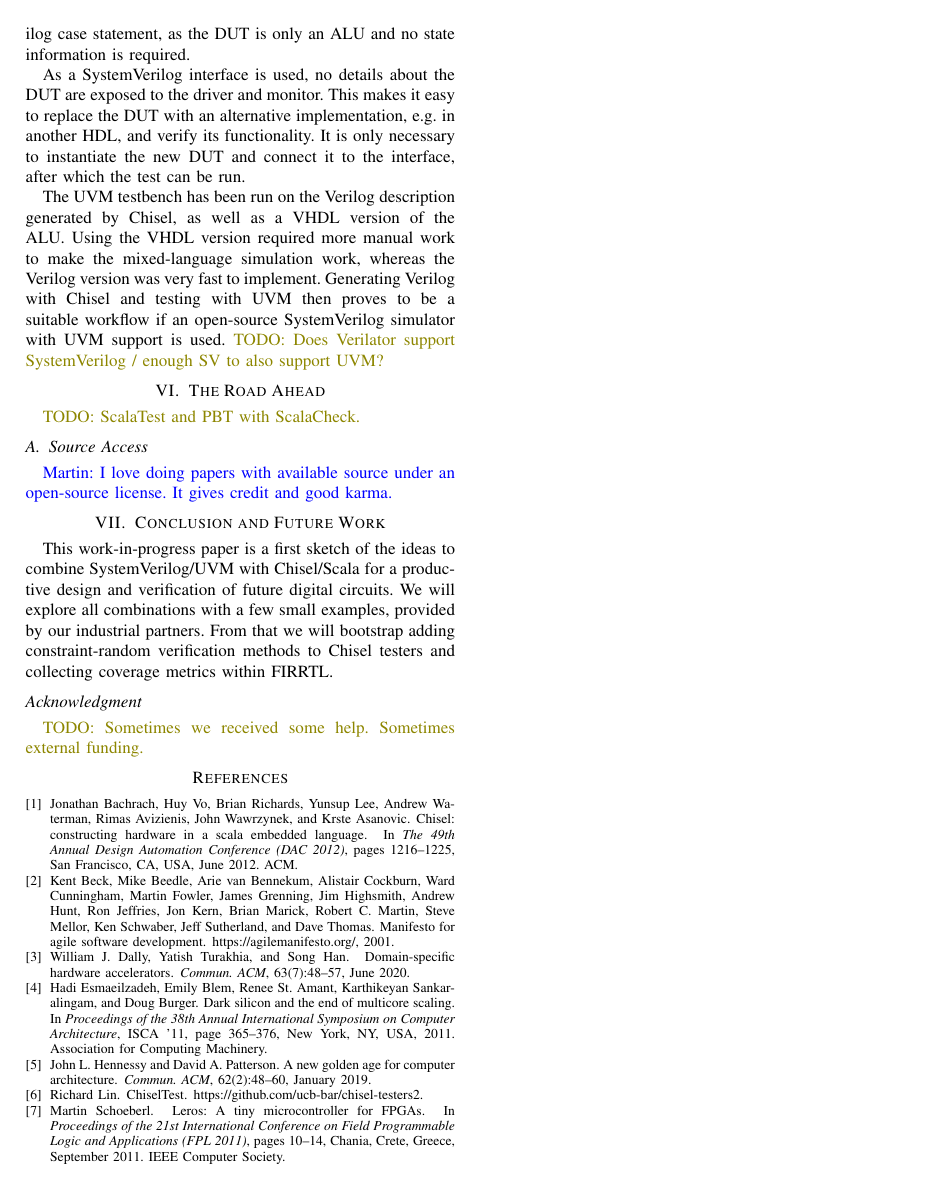
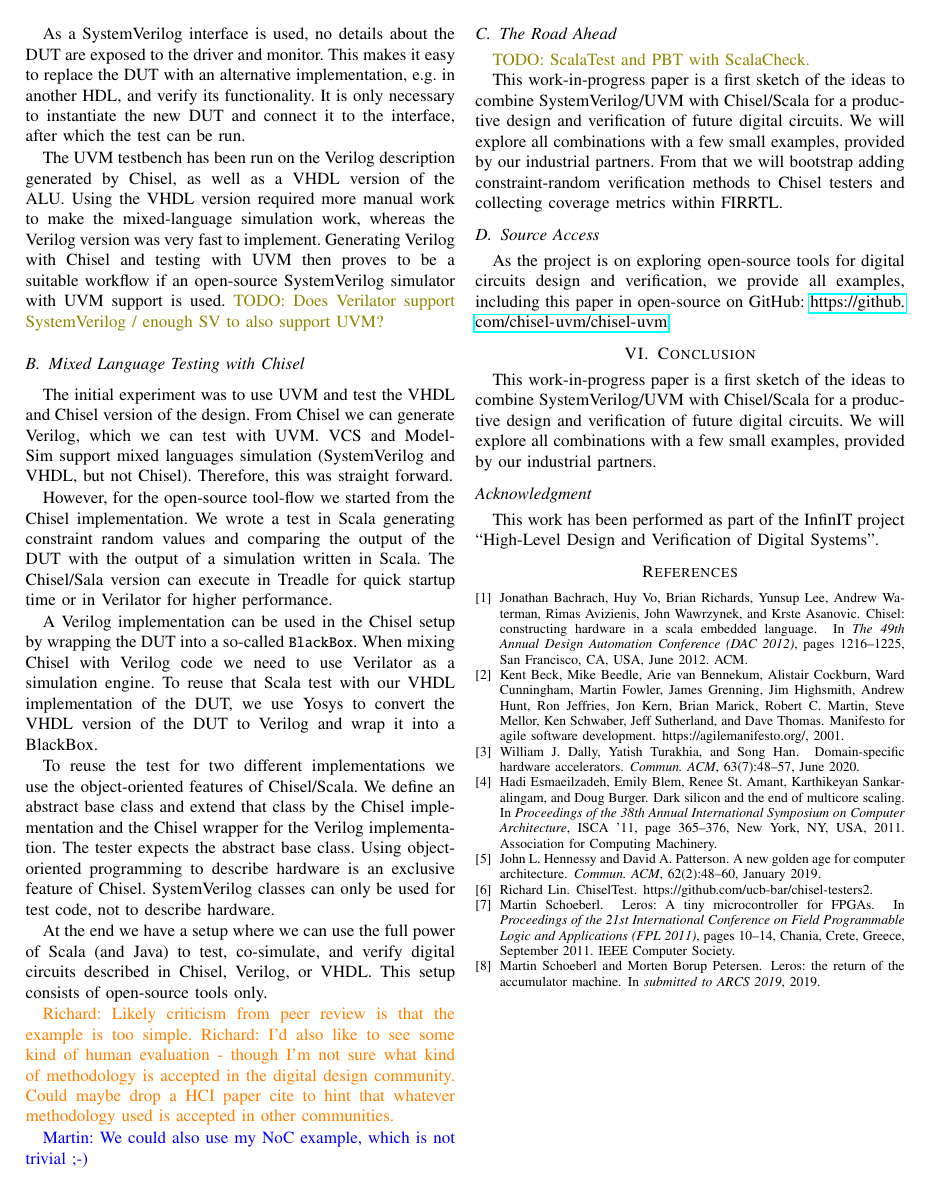
Before and after one commit to chiselverify/documentation, a LaTeX paper (chisel-uvm.tex): page 4 of 4. Compiled offline with pdfLaTeX.

Commit message:
Work on evaluation section

```diff
--- a/chisel-uvm.tex
+++ b/chisel-uvm.tex
@@ -284,19 +291,50 @@ As a SystemVerilog interface is used, no details about the DUT are exposed to th
 
 The UVM testbench has been run on the Verilog description generated by Chisel, as well as a VHDL version of the ALU. Using the VHDL version required more manual work to make the mixed-language simulation work, whereas the Verilog version was very fast to implement. Generating Verilog with Chisel and testing with UVM then proves to be a suitable workflow if an open-source SystemVerilog simulator with UVM support is used. \todo{Does Verilator support SystemVerilog / enough SV to also support UVM?}
 
-\section{The Road Ahead}
+
+\subsection{Mixed Language Testing with Chisel}
+
+
+The initial experiment was to use UVM and test the VHDL and Chisel version of the
+design. From Chisel we can generate Verilog, which we can test with UVM.
+VCS and ModelSim support mixed languages simulation (SystemVerilog and VHDL,
+but not Chisel). Therefore, this was straight forward.
+
+However, for the open-source tool-flow we started from the Chisel implementation.
+We wrote a test in Scala generating constraint random values and comparing the output
+of the DUT with the output of a simulation written in Scala.
+The Chisel/Sala version can execute in Treadle for  quick startup time or in Verilator
+for higher performance.
+
+A Verilog implementation can be used in the Chisel setup by wrapping the DUT
+into a so-called \code{BlackBox}. When mixing Chisel with Verilog code we need
+to use Verilator as a simulation engine.
+To reuse that Scala test with our VHDL implementation of the DUT, we use Yosys
+to convert the VHDL version of the DUT to Verilog and wrap it into a BlackBox.
+
+To reuse the test for two different implementations we use the object-oriented features
+of Chisel/Scala. We define an abstract base class and extend that class by the Chisel
+implementation and the Chisel wrapper for the Verilog implementation.
+The tester expects the abstract base class.
+Using object-oriented programming to describe hardware is an exclusive
+feature of Chisel. SystemVerilog classes can only be used for test code,
+not to describe hardware.
+
+At the end we have a setup where we can use the full power of Scala (and Java)
+to test, co-simulate, and verify digital circuits described in Chisel, Verilog, or VHDL.
+This setup consists of open-source tools only.
+
+\ducky{Likely criticism from peer review is that the example is too simple.}
+\ducky{I'd also like to see some kind of human evaluation - though I'm not sure what kind of methodology is accepted in the digital design community. Could maybe drop a HCI paper cite to hint that whatever methodology used is accepted in other communities.}
+
+\martin{We could also use my NoC example, which is not trivial ;-)}
+
+
+
+
+\subsection{The Road Ahead}
 
 \todo{ScalaTest and PBT with ScalaCheck.}
-
-
-\subsection{Source Access}
-
-\martin{I love doing papers with available source under an
-open-source license. It gives credit and good karma.}
-
-
-\section{Conclusion and Future Work}
-\label{sec:conclusion}
 
 This work-in-progress paper is a first sketch of the ideas to combine SystemVerilog/UVM
 with Chisel/Scala for a productive design and verification of future digital circuits.
@@ -305,9 +343,26 @@ partners.
 From that we will bootstrap adding constraint-random verification methods to Chisel
 testers and collecting coverage metrics within FIRRTL.
 
+\subsection{Source Access}
+
+As the project is on exploring open-source tools for digital circuits design
+and verification, we provide all examples, including this paper in open-source
+on GitHub: \url{https://github.com/chisel-uvm/chisel-uvm}.
+
+
+\section{Conclusion}
+\label{sec:conclusion}
+
+This work-in-progress paper is a first sketch of the ideas to combine SystemVerilog/UVM
+with Chisel/Scala for a productive design and verification of future digital circuits.
+We will explore all combinations with a few small examples, provided by our industrial
+partners.
+
+
 \subsection*{Acknowledgment}
 
-\todo{Sometimes we received some help. Sometimes external funding.}
+This work has been performed as part of the InfinIT project
+``High-Level Design and Verification of Digital Systems''.
 
 %This work was partially funded under the
 %European Union's 7th Framework Programme
```
Also changed, not shown: chisel-uvm.tex (19 more changed lines).
